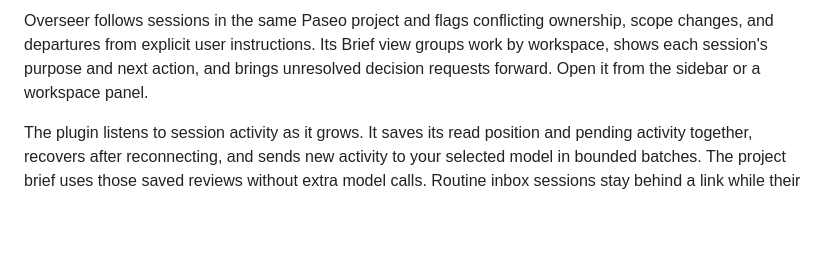
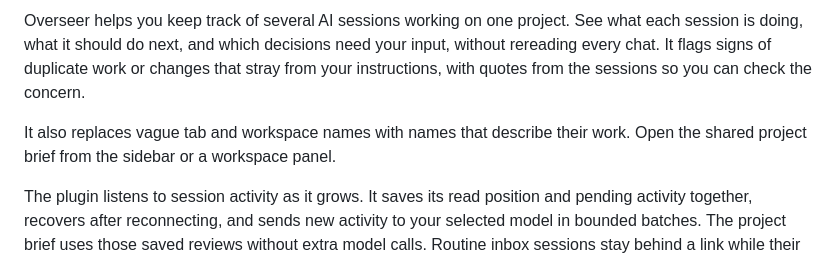
Before and after one commit to anh-chu/paseo-plugin-overseer, a Markdown page: OVERVIEW.md, the part around the change. Rendered like a GitHub page; blank space fills up the shorter version.

```diff
--- a/OVERVIEW.md
+++ b/OVERVIEW.md
@@ -1,4 +1,6 @@
-Overseer follows sessions in the same Paseo project and flags conflicting ownership, scope changes, and departures from explicit user instructions. Its Brief view groups work by workspace, shows each session's purpose and next action, and brings unresolved decision requests forward. Open it from the sidebar or a workspace panel.
+Overseer helps you keep track of several AI sessions working on one project. See what each session is doing, what it should do next, and which decisions need your input, without rereading every chat. It flags signs of duplicate work or changes that stray from your instructions, with quotes from the sessions so you can check the concern.
+
+It also replaces vague tab and workspace names with names that describe their work. Open the shared project brief from the sidebar or a workspace panel.
 
 The plugin listens to session activity as it grows. It saves its read position and pending activity together, recovers after reconnecting, and sends new activity to your selected model in bounded batches. The project brief uses those saved reviews without extra model calls. Routine inbox sessions stay behind a link while their actionable concerns remain visible.
 
```
Also changed, not shown: README.md (+5 -1 lines), assets/icon.png (added), 5 other files.
